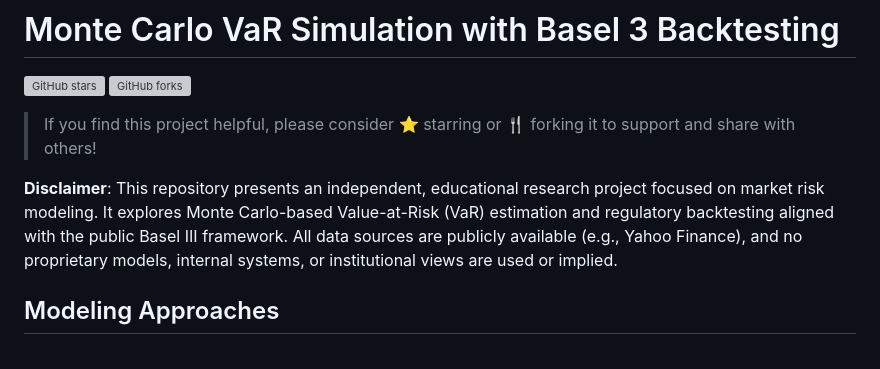
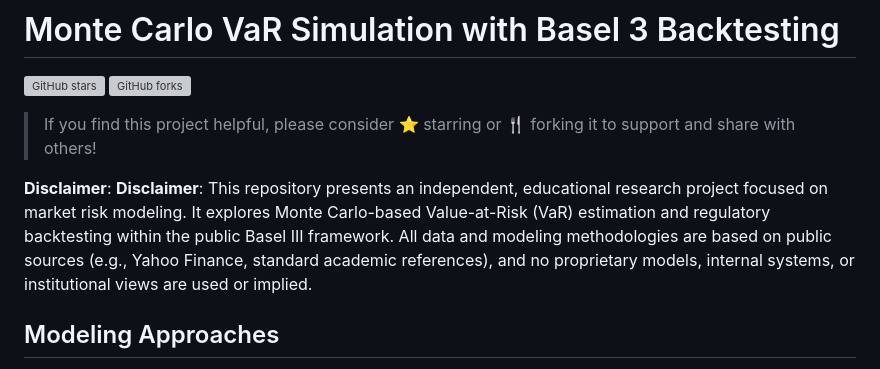
Before and after one commit to Chengyueminga/MarketRisk_VaR, a Markdown page: README.md, the part around the change. Drawn GitHub-style; grey boxes are pictures that could not be loaded.

```diff
--- a/README.md
+++ b/README.md
@@ -6,7 +6,8 @@
 
 >  If you find this project helpful, please consider ⭐️ starring or 🍴 forking it to support and share with others!
 
-**Disclaimer**: This repository presents an independent, educational research project focused on market risk modeling. It explores Monte Carlo-based Value-at-Risk (VaR) estimation and regulatory backtesting aligned with the public Basel III framework. All data sources are publicly available (e.g., Yahoo Finance), and no proprietary models, internal systems, or institutional views are used or implied.
+**Disclaimer**: **Disclaimer**: This repository presents an independent, educational research project focused on market risk modeling. It explores Monte Carlo-based Value-at-Risk (VaR) estimation and regulatory backtesting within the public Basel III framework. All data and modeling methodologies are based on public sources (e.g., Yahoo Finance, standard academic references), and no proprietary models, internal systems, or institutional views are used or implied.
+
 
 ## Modeling Approaches
 This project presents two distinct methods for estimating 1-day 99% Value-at-Risk (VaR) using Monte Carlo simulation, followed by regulatory backtesting under the Basel III framework. Both methods use the same portfolio input but differ in modeling assumptions and data generation logic.
```
